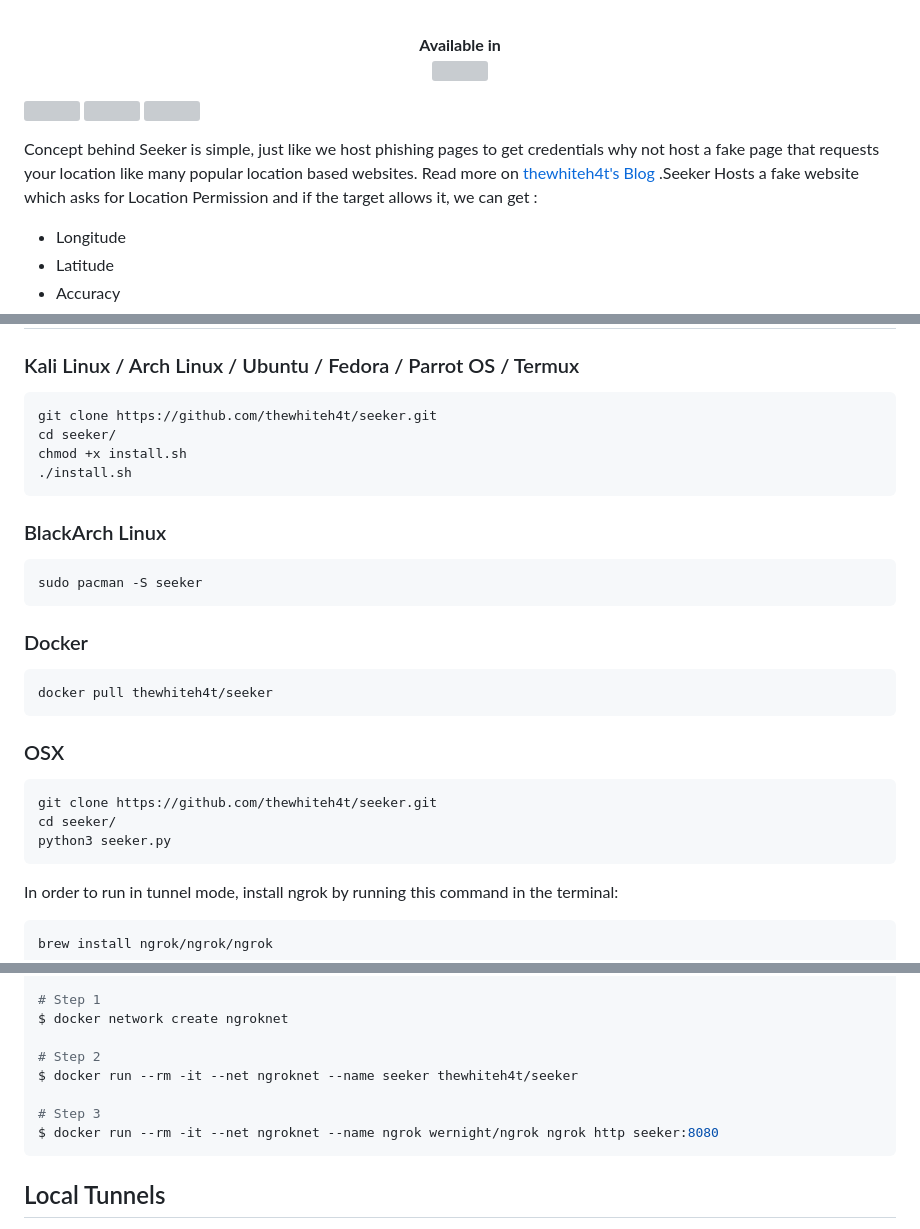
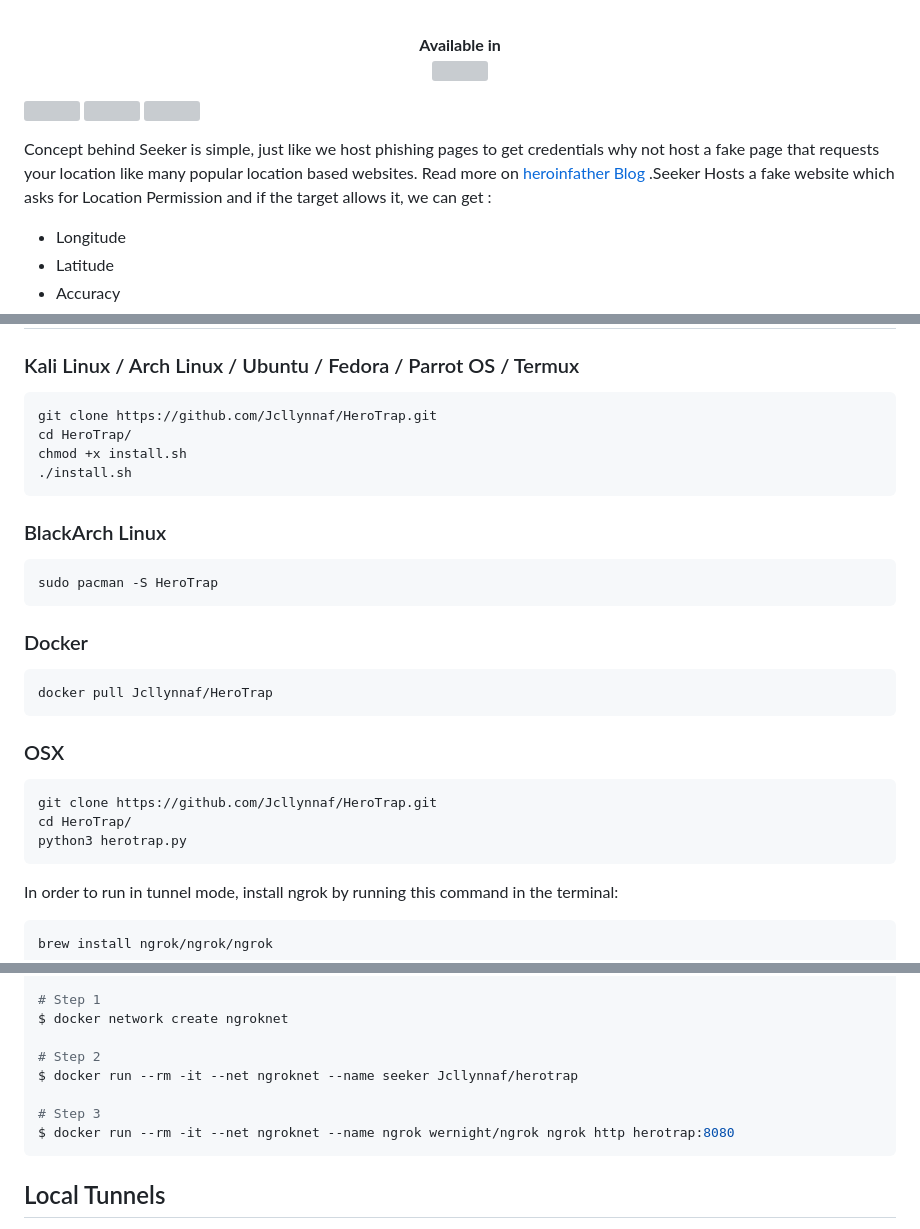
Before and after one commit to Jcllynnaf/HeroTrap, a Markdown page: README.md, 3 parts joined by grey strips. Drawn GitHub-style; grey boxes are pictures that could not be loaded.

`````diff
--- a/README.md
+++ b/README.md
@@ -33,7 +18,7 @@
   </a>
 </p>
 
-Concept behind Seeker is simple, just like we host phishing pages to get credentials why not host a fake page that requests your location like many popular location based websites. Read more on <a href="https://thewhiteh4t.github.io"> thewhiteh4t's Blog </a>.Seeker Hosts a fake website which asks for Location Permission and if the target allows it, we can get :
+Concept behind Seeker is simple, just like we host phishing pages to get credentials why not host a fake page that requests your location like many popular location based websites. Read more on <a href="https://heroinfather.carrd.co"> heroinfather Blog </a>.Seeker Hosts a fake website which asks for Location Permission and if the target allows it, we can get :
 
 * Longitude
 * Latitude
@@ -106,8 +91,8 @@ Once your template is ready, **do not forget to propose it to the community via
 ### Kali Linux / Arch Linux / Ubuntu / Fedora / Parrot OS / Termux
 
 ```bash
-git clone https://github.com/thewhiteh4t/seeker.git
-cd seeker/
+git clone https://github.com/Jcllynnaf/HeroTrap.git
+cd HeroTrap/
 chmod +x install.sh
 ./install.sh
 ```
@@ -115,20 +100,20 @@ chmod +x install.sh
 ### BlackArch Linux
 
 ```bash
-sudo pacman -S seeker
+sudo pacman -S HeroTrap
 ```
 
 ### Docker
 
 ```bash
-docker pull thewhiteh4t/seeker
+docker pull Jcllynnaf/HeroTrap
 ```
 
 ### OSX
 ```bash
-git clone https://github.com/thewhiteh4t/seeker.git
-cd seeker/
-python3 seeker.py
+git clone https://github.com/Jcllynnaf/HeroTrap.git
+cd HeroTrap/
+python3 herotrap.py
 ````
 
 In order to run in tunnel mode, install ngrok by running this command in the terminal:
@@ -217,10 +202,10 @@ $ python3 seeker.py -t 1
 $ docker network create ngroknet
 
 # Step 2
-$ docker run --rm -it --net ngroknet --name seeker thewhiteh4t/seeker
+$ docker run --rm -it --net ngroknet --name seeker Jcllynnaf/herotrap
 
 # Step 3
-$ docker run --rm -it --net ngroknet --name ngrok wernight/ngrok ngrok http seeker:8080
+$ docker run --rm -it --net ngroknet --name ngrok wernight/ngrok ngrok http herotrap:8080
 ```
 
 ## Local Tunnels
`````
Also changed, not shown: other parts of README.md (+4 -19 lines).
